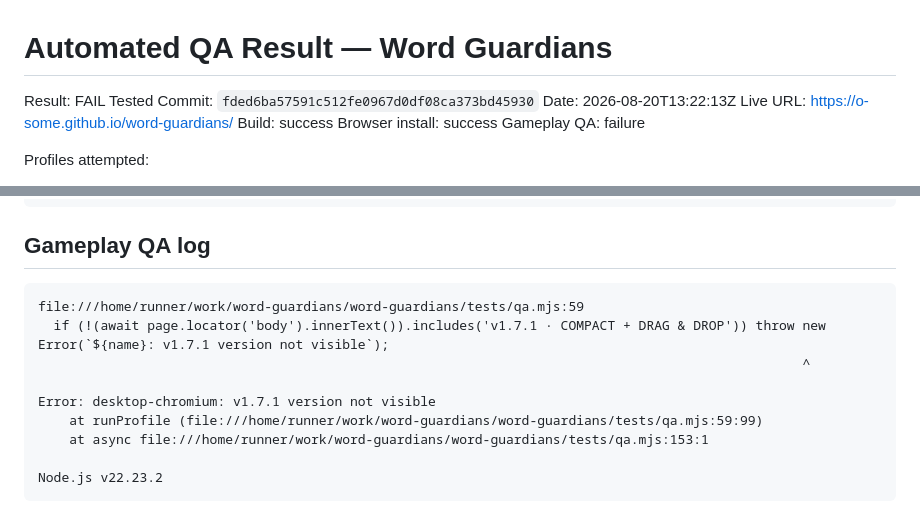
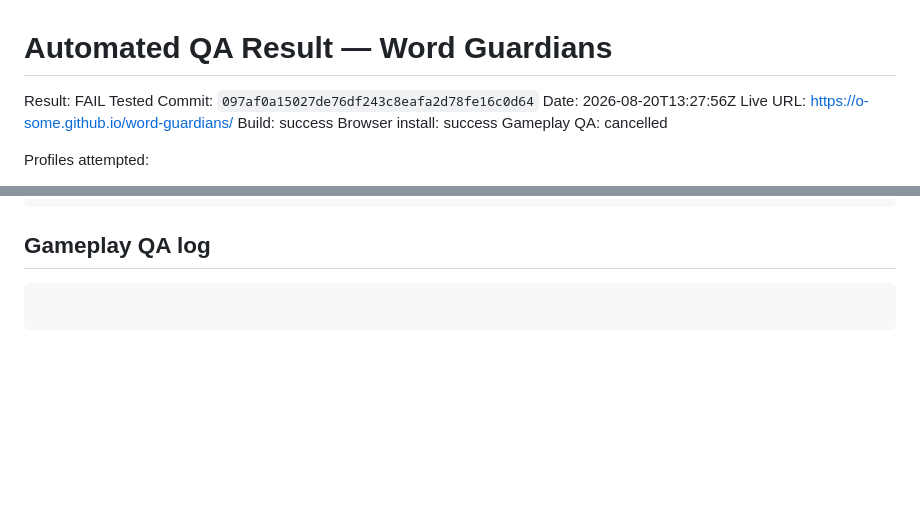
Before and after one commit to o-some/word-guardians, a Markdown page: docs/AUTOMATED_QA_RESULT.md, 2 parts joined by grey strips. Rendered like a GitHub page; blank space fills up the shorter version.

Commit message:
Record automated migration QA result

````diff
--- a/docs/AUTOMATED_QA_RESULT.md
+++ b/docs/AUTOMATED_QA_RESULT.md
@@ -1,12 +1,12 @@
 # Automated QA Result — Word Guardians
 
 Result: FAIL
-Tested Commit: `fded6ba57591c512fe0967d0df08ca373bd45930`
-Date: 2026-08-20T13:22:13Z
+Tested Commit: `097af0a15027de76df243c8eafa2d78fe16c0d64`
+Date: 2026-08-20T13:27:56Z
 Live URL: https://o-some.github.io/word-guardians/
 Build: success
 Browser install: success
-Gameplay QA: failure
+Gameplay QA: cancelled
 
 Profiles attempted:
 - Desktop Chromium 1440×900
@@ -121,13 +121,5 @@ Webkit 26.0 (playwright build v2203) downloaded to /home/runner/.cache/ms-playwr
 
 ## Gameplay QA log
 ```
-file:///home/runner/work/word-guardians/word-guardians/tests/qa.mjs:59
-  if (!(await page.locator('body').innerText()).includes('v1.7.1 · COMPACT + DRAG & DROP')) throw new Error(`${name}: v1.7.1 version not visible`);
-                                                                                                  ^
 
-Error: desktop-chromium: v1.7.1 version not visible
-    at runProfile (file:///home/runner/work/word-guardians/word-guardians/tests/qa.mjs:59:99)
-    at async file:///home/runner/work/word-guardians/word-guardians/tests/qa.mjs:153:1
-
-Node.js v22.23.2
 ```
````
